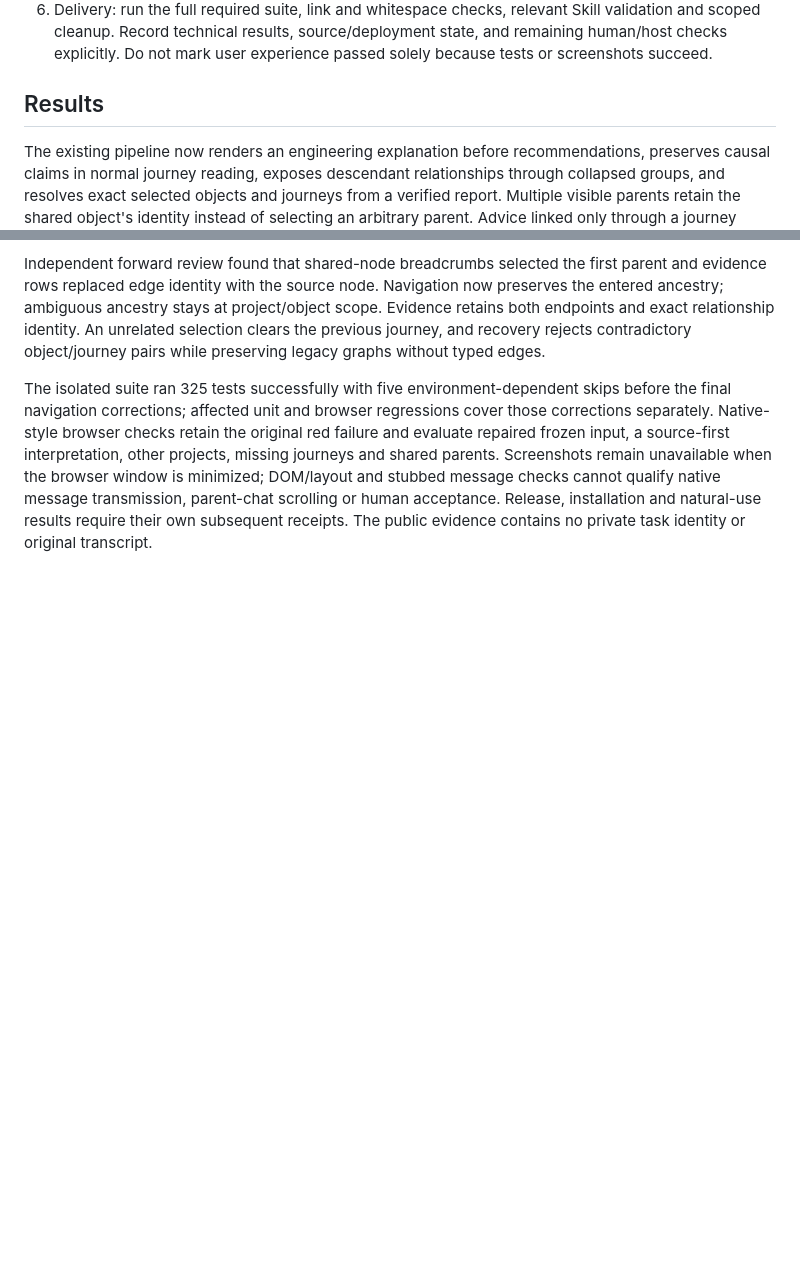
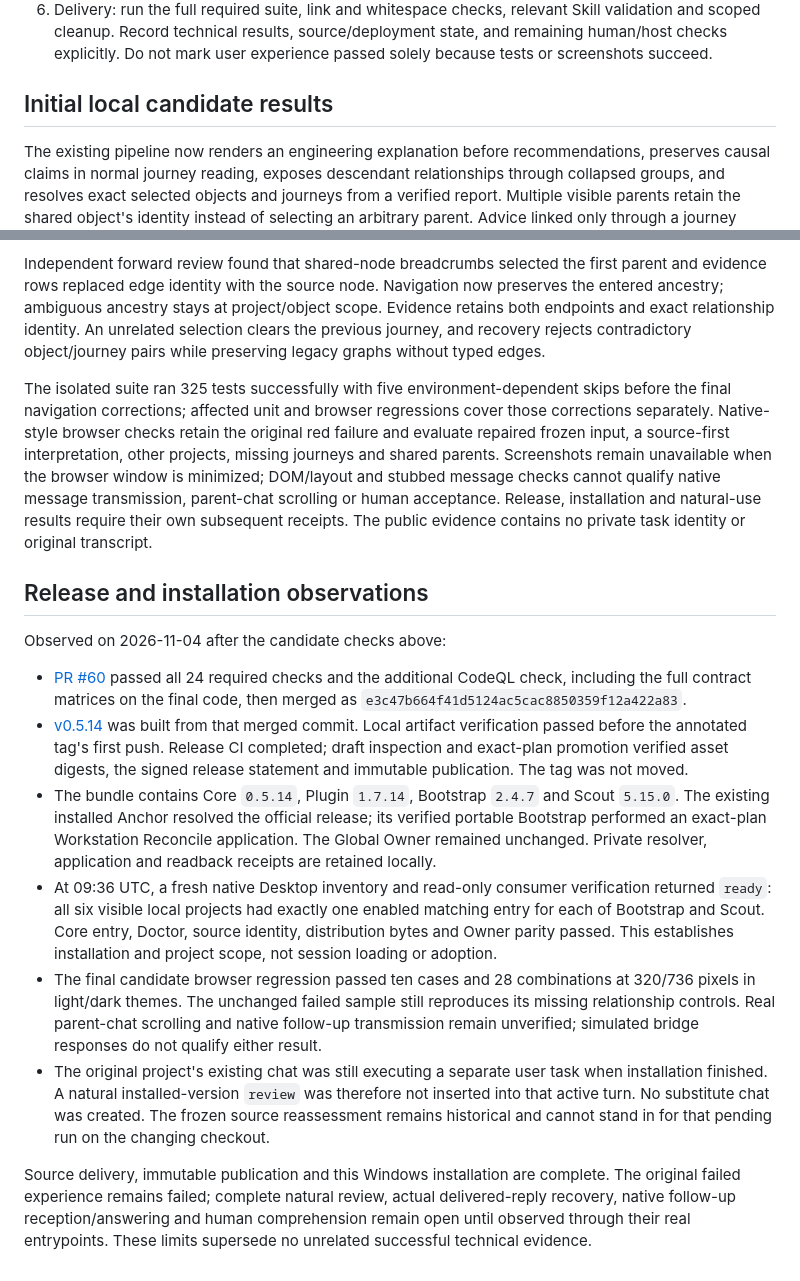
Before and after one commit to lly-personal/agent-memory-sidecar, a Markdown page: docs/evidence/2026-11-04-scout-user-journey-repair.md, 2 parts joined by grey strips. GitHub-like rendering; blank space fills up the shorter version.

Commit message:
docs: record Scout release and Windows acceptance boundaries (#61)
Signed-off-by: llyaqoo <277417030+IIyaqoo@users.noreply.github.com>
Co-authored-by: llyaqoo <277417030+IIyaqoo@users.noreply.github.com>

```diff
--- a/docs/evidence/2026-11-04-scout-user-journey-repair.md
+++ b/docs/evidence/2026-11-04-scout-user-journey-repair.md
@@ -65,7 +65,7 @@ content gap. This correction supersedes the initial interpretation that the exam
    technical results, source/deployment state, and remaining human/host checks explicitly. Do not mark user experience passed
    solely because tests or screenshots succeed.
 
-## Results
+## Initial local candidate results
 
 The existing pipeline now renders an engineering explanation before recommendations, preserves causal claims in normal
 journey reading, exposes descendant relationships through collapsed groups, and resolves exact selected objects and journeys
@@ -130,3 +130,30 @@ failure and evaluate repaired frozen input, a source-first interpretation, other
 Screenshots remain unavailable when the browser window is minimized; DOM/layout and stubbed message checks cannot qualify native
 message transmission, parent-chat scrolling or human acceptance. Release, installation and natural-use results require their
 own subsequent receipts. The public evidence contains no private task identity or original transcript.
+
+## Release and installation observations
+
+Observed on 2026-11-04 after the candidate checks above:
+
+- [PR #60](https://github.com/lly-personal/agent-memory-sidecar/pull/60) passed all 24 required checks and the additional
+  CodeQL check, including the full contract matrices on the final code, then merged as
+  `e3c47b664f41d5124ac5cac8850359f12a422a83`.
+- [v0.5.14](https://github.com/lly-personal/agent-memory-sidecar/releases/tag/v0.5.14) was built from that merged commit.
+  Local artifact verification passed before the annotated tag's first push. Release CI completed; draft inspection and
+  exact-plan promotion verified asset digests, the signed release statement and immutable publication. The tag was not moved.
+- The bundle contains Core `0.5.14`, Plugin `1.7.14`, Bootstrap `2.4.7` and Scout `5.15.0`. The existing installed Anchor
+  resolved the official release; its verified portable Bootstrap performed an exact-plan Workstation Reconcile application.
+  The Global Owner remained unchanged. Private resolver, application and readback receipts are retained locally.
+- At 09:36 UTC, a fresh native Desktop inventory and read-only consumer verification returned `ready`: all six visible
+  local projects had exactly one enabled matching entry for each of Bootstrap and Scout. Core entry, Doctor, source identity,
+  distribution bytes and Owner parity passed. This establishes installation and project scope, not session loading or adoption.
+- The final candidate browser regression passed ten cases and 28 combinations at 320/736 pixels in light/dark themes.
+  The unchanged failed sample still reproduces its missing relationship controls. Real parent-chat scrolling and native
+  follow-up transmission remain unverified; simulated bridge responses do not qualify either result.
+- The original project's existing chat was still executing a separate user task when installation finished. A natural
+  installed-version `review` was therefore not inserted into that active turn. No substitute chat was created. The frozen
+  source reassessment remains historical and cannot stand in for that pending run on the changing checkout.
+
+Source delivery, immutable publication and this Windows installation are complete. The original failed experience remains
+failed; complete natural review, actual delivered-reply recovery, native follow-up reception/answering and human comprehension
+remain open until observed through their real entrypoints. These limits supersede no unrelated successful technical evidence.
```
